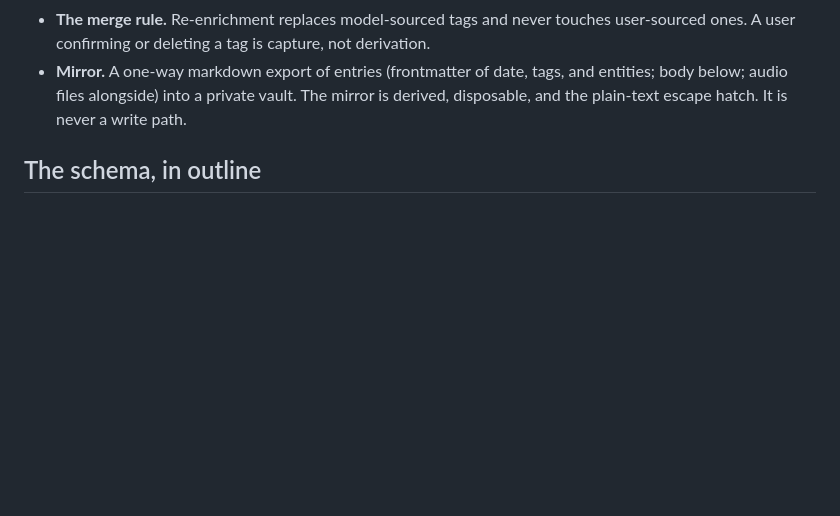
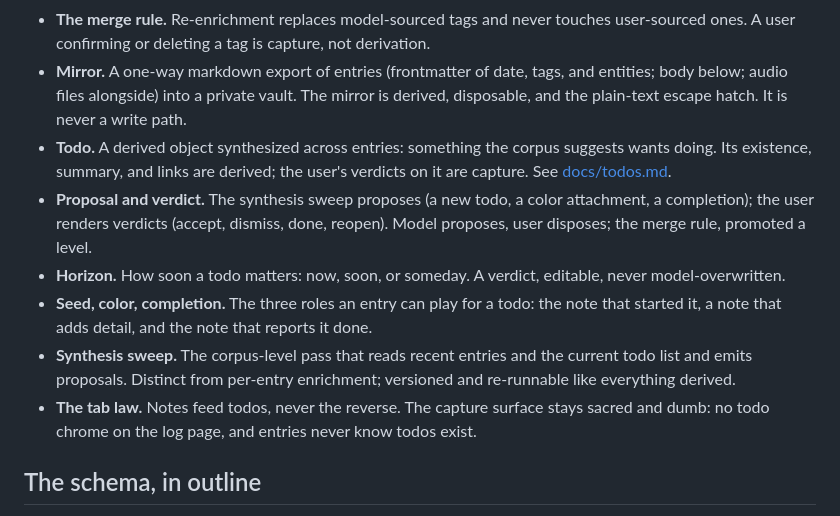
Before and after one commit to cpsherrill/undiary, a Markdown page: CONTEXT.md, the part around the change. Rendered like a GitHub page; blank space fills up the shorter version.

```diff
--- a/CONTEXT.md
+++ b/CONTEXT.md
@@ -59,6 +59,26 @@ dime, so the answer to "should this be derived?" is almost always yes.
   date, tags, and entities; body below; audio files alongside) into a
   private vault. The mirror is derived, disposable, and the plain-text
   escape hatch. It is never a write path.
+- **Todo.** A derived object synthesized across entries: something the
+  corpus suggests wants doing. Its existence, summary, and links are
+  derived; the user's verdicts on it are capture. See
+  [docs/todos.md](docs/todos.md).
+- **Proposal and verdict.** The synthesis sweep proposes (a new todo,
+  a color attachment, a completion); the user renders verdicts
+  (accept, dismiss, done, reopen). Model proposes, user disposes; the
+  merge rule, promoted a level.
+- **Horizon.** How soon a todo matters: now, soon, or someday. A
+  verdict, editable, never model-overwritten.
+- **Seed, color, completion.** The three roles an entry can play for a
+  todo: the note that started it, a note that adds detail, and the
+  note that reports it done.
+- **Synthesis sweep.** The corpus-level pass that reads recent entries
+  and the current todo list and emits proposals. Distinct from
+  per-entry enrichment; versioned and re-runnable like everything
+  derived.
+- **The tab law.** Notes feed todos, never the reverse. The capture
+  surface stays sacred and dumb: no todo chrome on the log page, and
+  entries never know todos exist.
 
 ## The schema, in outline
 
```
Also changed, not shown: docs/adr/0005-todos-are-a-derived-layer.md (added, +33 -0 lines), docs/todos.md (added, +128 -0 lines).
